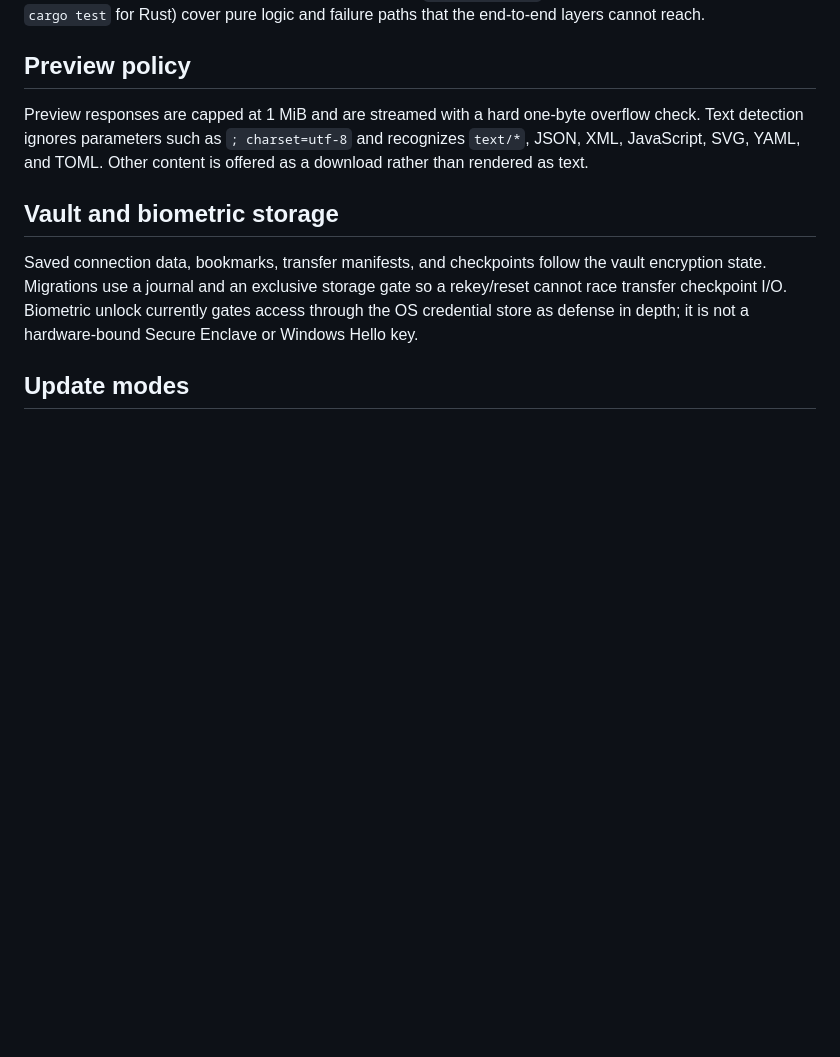
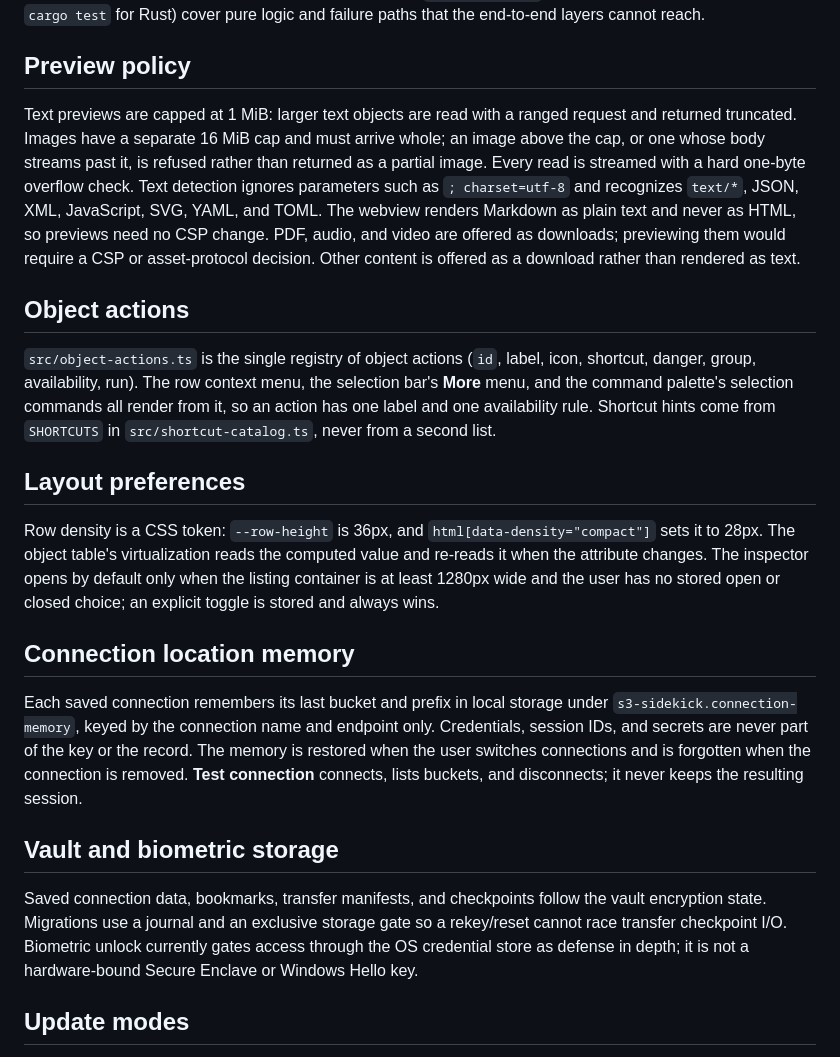
Before and after one commit to BurntToasters/S3-Sidekick, a Markdown page: docs/ARCHITECTURE.md, the part around the change. Rendered like a GitHub page; blank space fills up the shorter version.

```diff
--- a/docs/ARCHITECTURE.md
+++ b/docs/ARCHITECTURE.md
@@ -64,7 +64,19 @@ End-to-end suites are the primary evidence and each writes a repeatable report u
 
 ## Preview policy
 
-Preview responses are capped at 1 MiB and are streamed with a hard one-byte overflow check. Text detection ignores parameters such as `; charset=utf-8` and recognizes `text/*`, JSON, XML, JavaScript, SVG, YAML, and TOML. Other content is offered as a download rather than rendered as text.
+Text previews are capped at 1 MiB: larger text objects are read with a ranged request and returned truncated. Images have a separate 16 MiB cap and must arrive whole; an image above the cap, or one whose body streams past it, is refused rather than returned as a partial image. Every read is streamed with a hard one-byte overflow check. Text detection ignores parameters such as `; charset=utf-8` and recognizes `text/*`, JSON, XML, JavaScript, SVG, YAML, and TOML. The webview renders Markdown as plain text and never as HTML, so previews need no CSP change. PDF, audio, and video are offered as downloads; previewing them would require a CSP or asset-protocol decision. Other content is offered as a download rather than rendered as text.
+
+## Object actions
+
+`src/object-actions.ts` is the single registry of object actions (`id`, label, icon, shortcut, danger, group, availability, run). The row context menu, the selection bar's **More** menu, and the command palette's selection commands all render from it, so an action has one label and one availability rule. Shortcut hints come from `SHORTCUTS` in `src/shortcut-catalog.ts`, never from a second list.
+
+## Layout preferences
+
+Row density is a CSS token: `--row-height` is 36px, and `html[data-density="compact"]` sets it to 28px. The object table's virtualization reads the computed value and re-reads it when the attribute changes. The inspector opens by default only when the listing container is at least 1280px wide and the user has no stored open or closed choice; an explicit toggle is stored and always wins.
+
+## Connection location memory
+
+Each saved connection remembers its last bucket and prefix in local storage under `s3-sidekick.connection-memory`, keyed by the connection name and endpoint only. Credentials, session IDs, and secrets are never part of the key or the record. The memory is restored when the user switches connections and is forgotten when the connection is removed. **Test connection** connects, lists buckets, and disconnects; it never keeps the resulting session.
 
 ## Vault and biometric storage
 
```
Also changed, not shown: CHANGELOG.md (+13 -4 lines).
